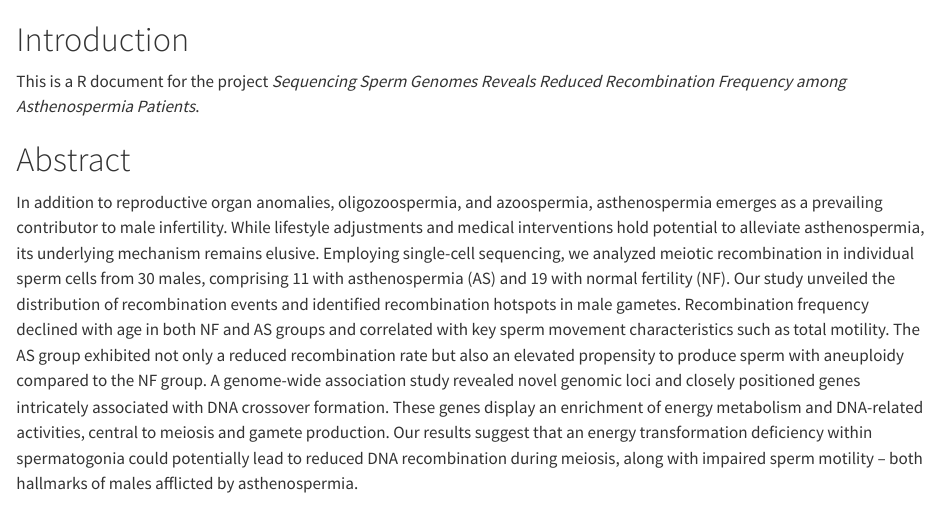
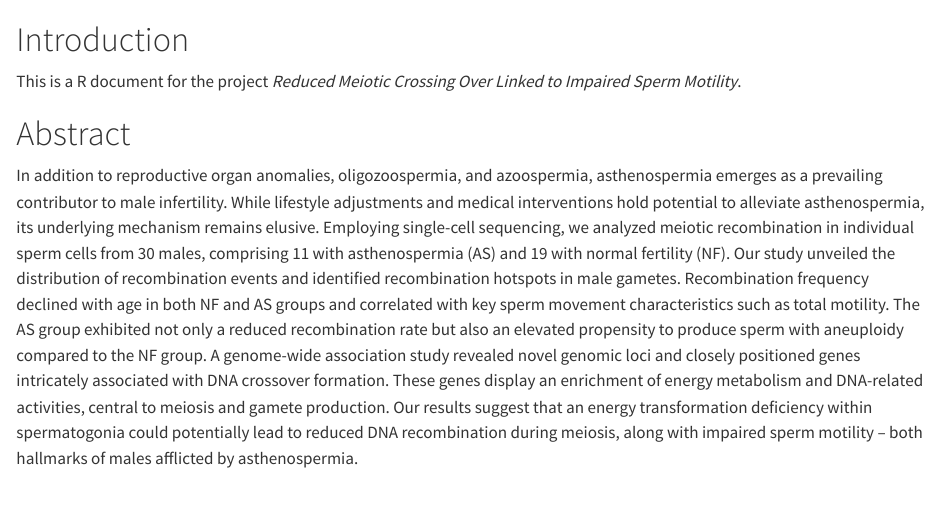
Before and after one commit to YULEITSINGTAO/sperm_co_book, a Quarto document (index.qmd): the page in a window 1100 px wide, from its top. Rendered offline with R 4.5, knitr and Pandoc in place of Quarto, with nearby package versions.

Commit message:
May_10_2024
May_10_2024

```diff
--- a/_quarto.yml
+++ b/_quarto.yml
@@ -3,9 +3,9 @@ project:
   output-dir: docs
 
 book:
-  title: "Sequencing Sperm Genomes Reveals Reduced Recombination Frequency among Asthenospermia Patients"
+  title: "Reduced Meiotic Crossing Over Linked to Impaired Sperm Motility"
   author: "Lei Yu"
-  date: "12/09/2023"
+  date: "05/10/2024"
   chapters:
     - index.qmd
     - section_1_data_process.qmd
--- a/index.qmd
+++ b/index.qmd
@@ -1,6 +1,6 @@
 # Introduction
 
-This is a R document for the project *Sequencing Sperm Genomes Reveals Reduced Recombination Frequency among Asthenospermia Patients*.
+This is a R document for the project *Reduced Meiotic Crossing Over Linked to Impaired Sperm Motility*.
 
 # Abstract
 
```
Also changed, not shown: section_6_compare_CO.qmd (+4 -0 lines), .quarto/cites/index.json, .quarto/idx/index.qmd.json, .quarto/idx/section_1_data_process.qmd.json, .quarto/idx/section_2_aneuploidy_test.qmd.json, .quarto/idx/section_3_prepare_data_for_Hapi.qmd.json, .quarto/idx/section_4_run_Hapi.qmd.json, .quarto/idx/section_5_filter_HAPI_output.qmd.json, .quarto/idx/section_6_compare_CO.qmd.json, .quarto/idx/section_7_CO_and_clinical_outcome_association_study.qmd.json, .quarto/idx/section_8_CO_whole_genome_association_study.qmd.json, .quarto/idx/section_9_transcriptome.qmd.json, docs/search.json, 7 other files.
